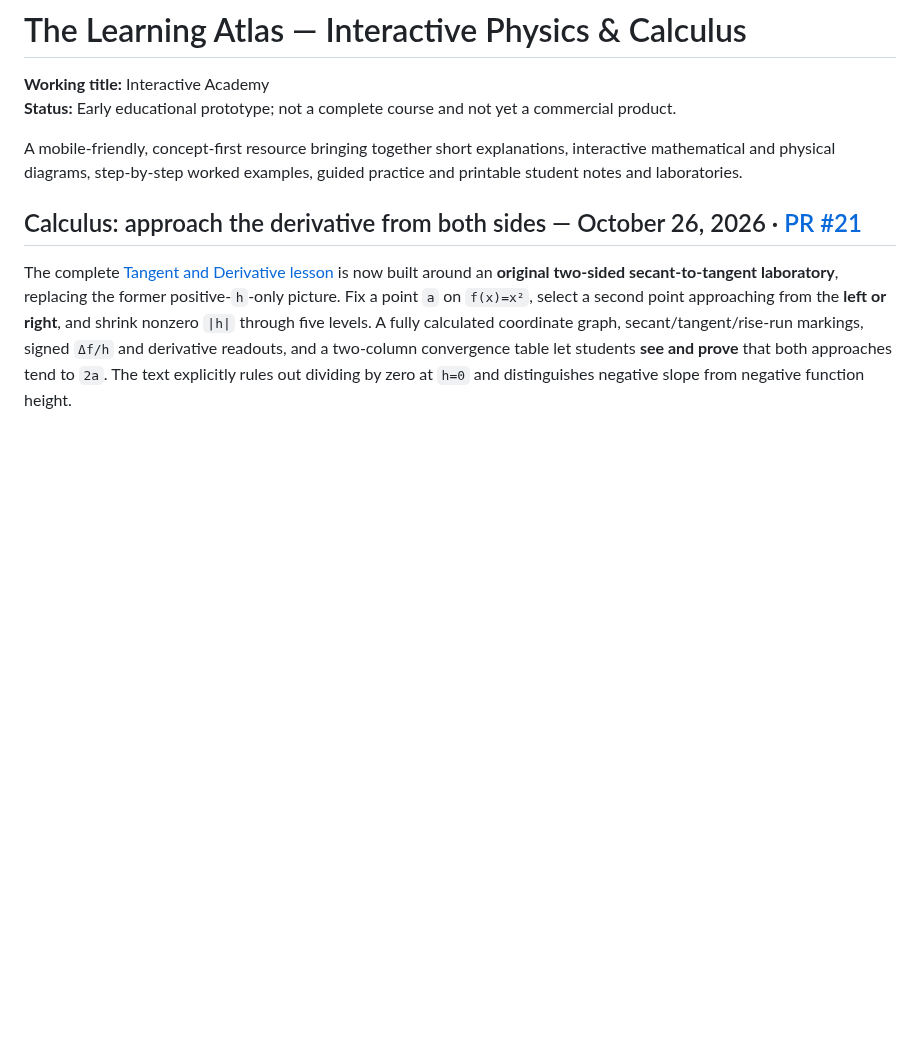
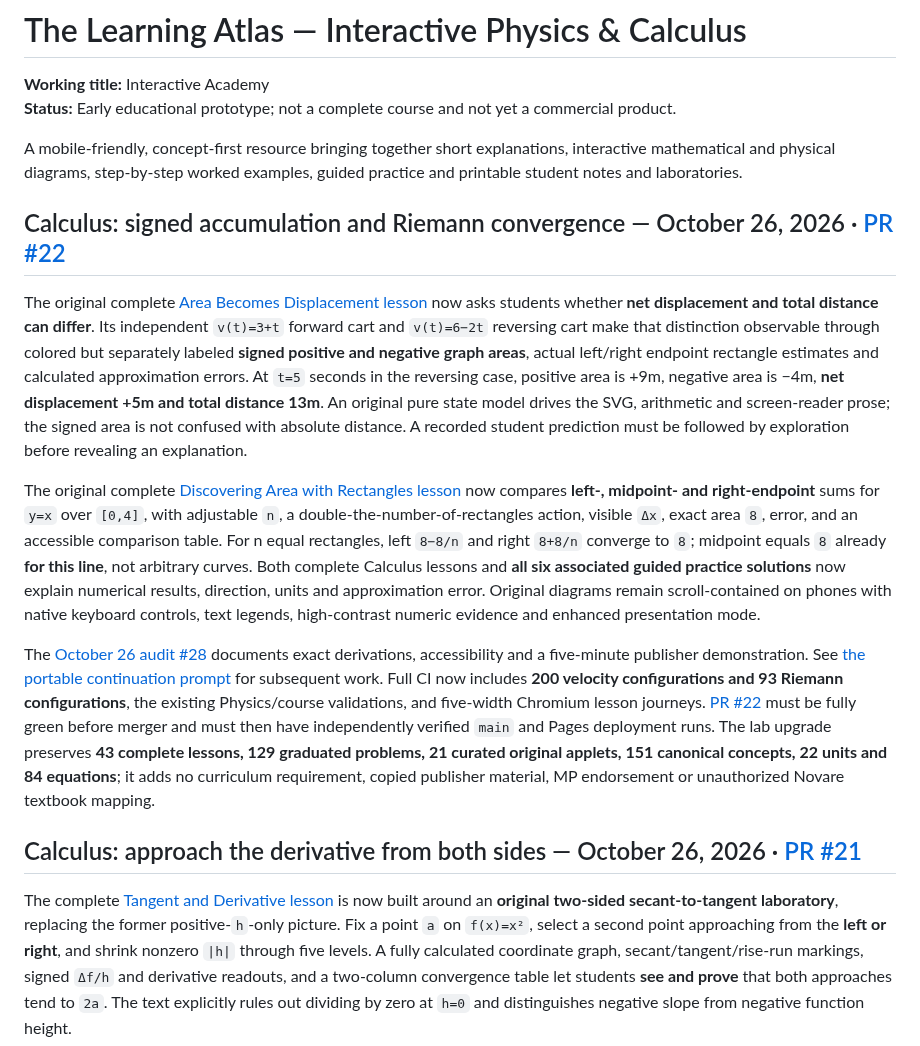
Before and after one commit to antmhernandez/Interactive-Academy, a Markdown page: README.md, the part around the change. Drawn GitHub-style; blank space fills up the shorter version.

Commit message:
Document release goals, signed integration pedagogy and unchanged publisher protections

```diff
--- a/README.md
+++ b/README.md
@@ -4,6 +4,14 @@
 **Status:** Early educational prototype; not a complete course and not yet a commercial product.
 
 A mobile-friendly, concept-first resource bringing together short explanations, interactive mathematical and physical diagrams, step-by-step worked examples, guided practice and printable student notes and laboratories.
+
+## Calculus: signed accumulation and Riemann convergence — October 26, 2026 · [PR #22](https://github.com/antmhernandez/Interactive-Academy/pull/22)
+
+The original complete [Area Becomes Displacement lesson](https://antmhernandez.github.io/Interactive-Academy/#lesson/velocity-accumulation) now asks students whether **net displacement and total distance can differ**. Its independent `v(t)=3+t` forward cart and `v(t)=6−2t` reversing cart make that distinction observable through colored but separately labeled **signed positive and negative graph areas**, actual left/right endpoint rectangle estimates and calculated approximation errors. At `t=5` seconds in the reversing case, positive area is +9m, negative area is −4m, **net displacement +5m and total distance 13m**. An original pure state model drives the SVG, arithmetic and screen-reader prose; the signed area is not confused with absolute distance. A recorded student prediction must be followed by exploration before revealing an explanation.
+
+The original complete [Discovering Area with Rectangles lesson](https://antmhernandez.github.io/Interactive-Academy/#lesson/riemann-sums) now compares **left-, midpoint- and right-endpoint** sums for `y=x` over `[0,4]`, with adjustable `n`, a double-the-number-of-rectangles action, visible `Δx`, exact area `8`, error, and an accessible comparison table. For n equal rectangles, left `8−8/n` and right `8+8/n` converge to `8`; midpoint equals `8` already **for this line**, not arbitrary curves. Both complete Calculus lessons and **all six associated guided practice solutions** now explain numerical results, direction, units and approximation error. Original diagrams remain scroll-contained on phones with native keyboard controls, text legends, high-contrast numeric evidence and enhanced presentation mode.
+
+The [October 26 audit #28](docs/28_SIGNED_ACCUMULATION_RIEMANN_2026-10-26.md) documents exact derivations, accessibility and a five-minute publisher demonstration. See [the portable continuation prompt](docs/NEXT_CHAT_PROMPT_PUBLISHER_ITERATION_2026-10-26_SIGNED_AREA.md) for subsequent work. Full CI now includes **200 velocity configurations and 93 Riemann configurations**, the existing Physics/course validations, and five-width Chromium lesson journeys. [PR #22](https://github.com/antmhernandez/Interactive-Academy/pull/22) must be fully green before merger and must then have independently verified `main` and Pages deployment runs. The lab upgrade preserves **43 complete lessons, 129 graduated problems, 21 curated original applets, 151 canonical concepts, 22 units and 84 equations**; it adds no curriculum requirement, copied publisher material, MP endorsement or unauthorized Novare textbook mapping.
 
 ## Calculus: approach the derivative from both sides — October 26, 2026 · [PR #21](https://github.com/antmhernandez/Interactive-Academy/pull/21)
 
```
